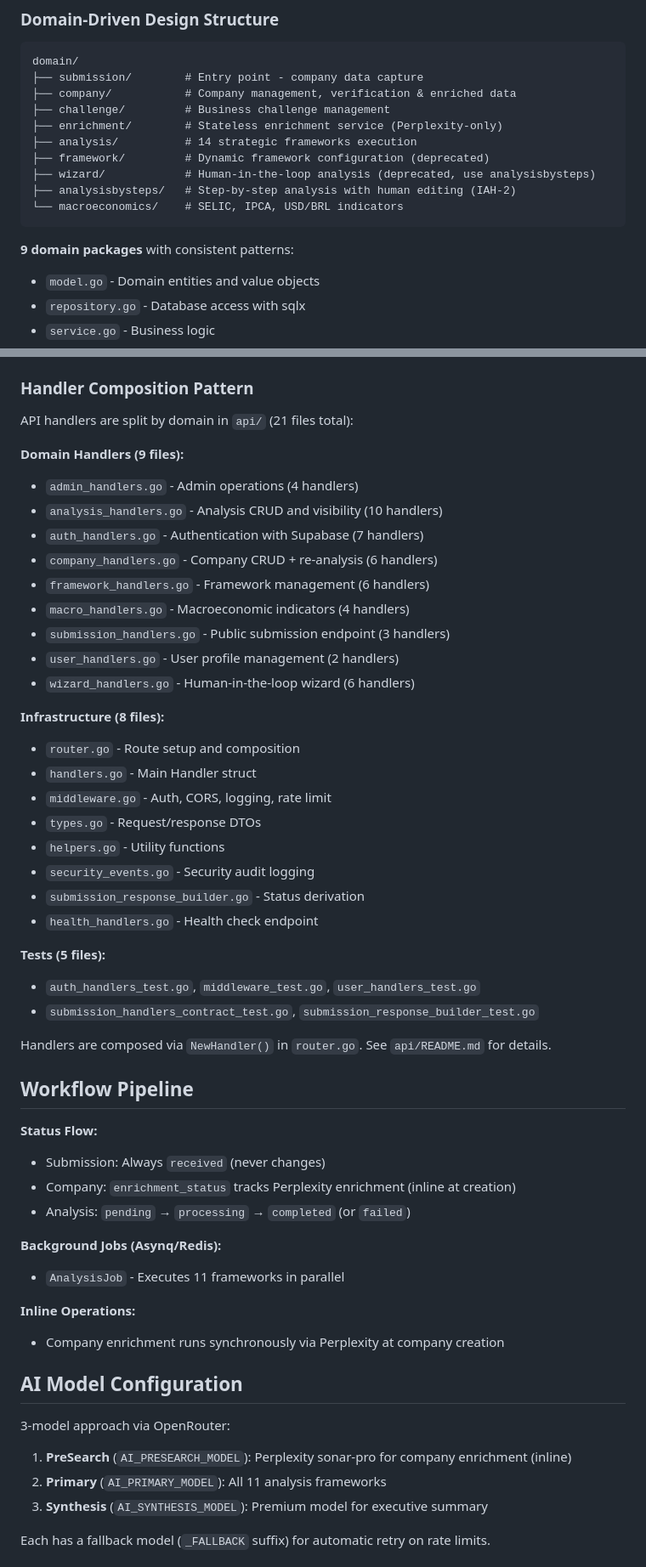
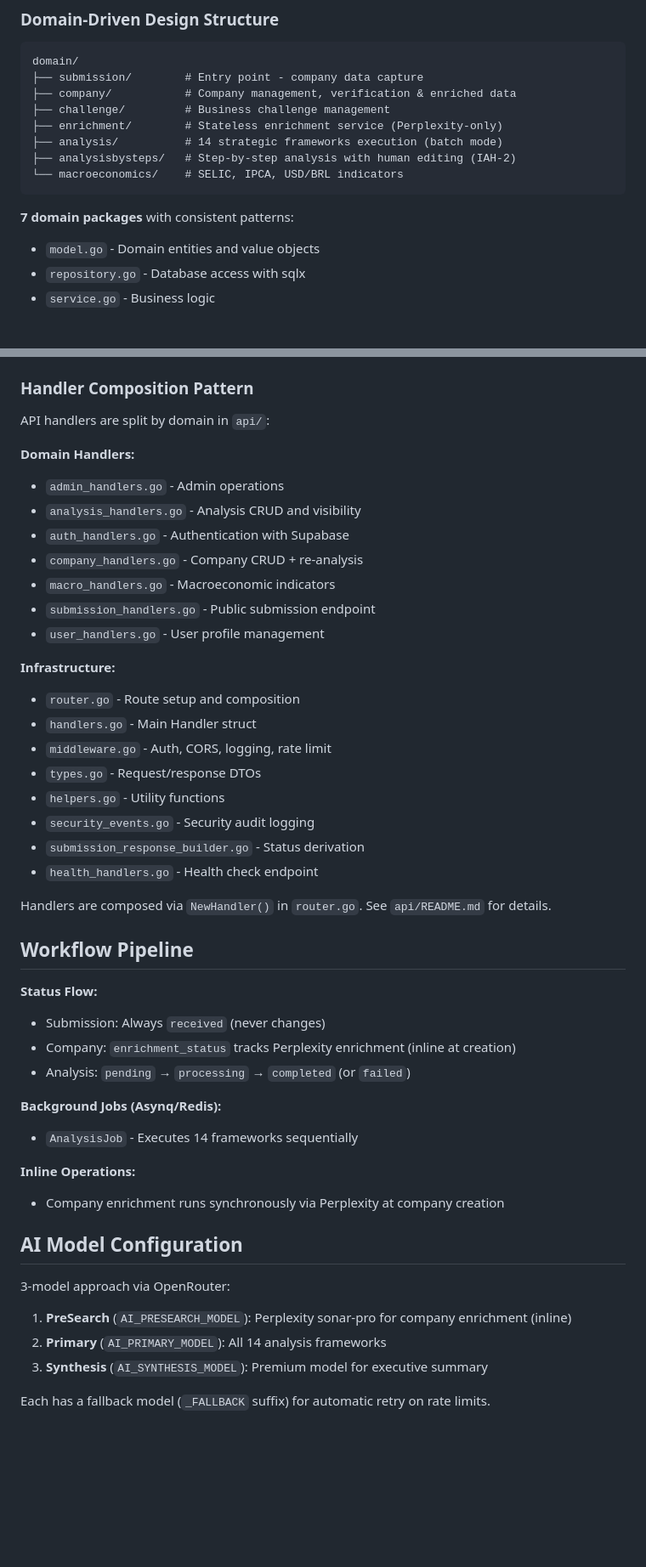
Before and after one commit to devimensiah-del/backend_v3, a Markdown page: CLAUDE.md, 2 parts joined by grey strips. Shown at 85% size. Rendered like a GitHub page; blank space fills up the shorter version.

````diff
--- a/CLAUDE.md
+++ b/CLAUDE.md
@@ -40,14 +40,12 @@ domain/
 ├── company/           # Company management, verification & enriched data
 ├── challenge/         # Business challenge management
 ├── enrichment/        # Stateless enrichment service (Perplexity-only)
-├── analysis/          # 14 strategic frameworks execution
-├── framework/         # Dynamic framework configuration (deprecated)
-├── wizard/            # Human-in-the-loop analysis (deprecated, use analysisbysteps)
+├── analysis/          # 14 strategic frameworks execution (batch mode)
 ├── analysisbysteps/   # Step-by-step analysis with human editing (IAH-2)
 └── macroeconomics/    # SELIC, IPCA, USD/BRL indicators
 ```
 
-**9 domain packages** with consistent patterns:
+**7 domain packages** with consistent patterns:
 - `model.go` - Domain entities and value objects
 - `repository.go` - Database access with sqlx
 - `service.go` - Business logic
@@ -61,20 +59,18 @@ domain/
 - `jobs/worker.go` - Asynq background job handlers
 
 ### Handler Composition Pattern
-API handlers are split by domain in `api/` (21 files total):
+API handlers are split by domain in `api/`:
 
-**Domain Handlers (9 files):**
-- `admin_handlers.go` - Admin operations (4 handlers)
-- `analysis_handlers.go` - Analysis CRUD and visibility (10 handlers)
-- `auth_handlers.go` - Authentication with Supabase (7 handlers)
-- `company_handlers.go` - Company CRUD + re-analysis (6 handlers)
-- `framework_handlers.go` - Framework management (6 handlers)
-- `macro_handlers.go` - Macroeconomic indicators (4 handlers)
-- `submission_handlers.go` - Public submission endpoint (3 handlers)
-- `user_handlers.go` - User profile management (2 handlers)
-- `wizard_handlers.go` - Human-in-the-loop wizard (6 handlers)
+**Domain Handlers:**
+- `admin_handlers.go` - Admin operations
+- `analysis_handlers.go` - Analysis CRUD and visibility
+- `auth_handlers.go` - Authentication with Supabase
+- `company_handlers.go` - Company CRUD + re-analysis
+- `macro_handlers.go` - Macroeconomic indicators
+- `submission_handlers.go` - Public submission endpoint
+- `user_handlers.go` - User profile management
 
-**Infrastructure (8 files):**
+**Infrastructure:**
 - `router.go` - Route setup and composition
 - `handlers.go` - Main Handler struct
 - `middleware.go` - Auth, CORS, logging, rate limit
@@ -83,10 +79,6 @@ API handlers are split by domain in `api/` (21 files total):
 - `security_events.go` - Security audit logging
 - `submission_response_builder.go` - Status derivation
 - `health_handlers.go` - Health check endpoint
-
-**Tests (5 files):**
-- `auth_handlers_test.go`, `middleware_test.go`, `user_handlers_test.go`
-- `submission_handlers_contract_test.go`, `submission_response_builder_test.go`
 
 Handlers are composed via `NewHandler()` in `router.go`. See `api/README.md` for details.
 
@@ -98,7 +90,7 @@ Handlers are composed via `NewHandler()` in `router.go`. See `api/README.md` for
 - Analysis: `pending` → `processing` → `completed` (or `failed`)
 
 **Background Jobs (Asynq/Redis):**
-- `AnalysisJob` - Executes 11 frameworks in parallel
+- `AnalysisJob` - Executes 14 frameworks sequentially
 
 **Inline Operations:**
 - Company enrichment runs synchronously via Perplexity at company creation
@@ -107,7 +99,7 @@ Handlers are composed via `NewHandler()` in `router.go`. See `api/README.md` for
 
 3-model approach via OpenRouter:
 1. **PreSearch** (`AI_PRESEARCH_MODEL`): Perplexity sonar-pro for company enrichment (inline)
-2. **Primary** (`AI_PRIMARY_MODEL`): All 11 analysis frameworks
+2. **Primary** (`AI_PRIMARY_MODEL`): All 14 analysis frameworks
 3. **Synthesis** (`AI_SYNTHESIS_MODEL`): Premium model for executive summary
 
 Each has a fallback model (`_FALLBACK` suffix) for automatic retry on rate limits.
````
Also changed, not shown: other parts of CLAUDE.md (+10 -21 lines), domain/README.md (+9 -18 lines).
